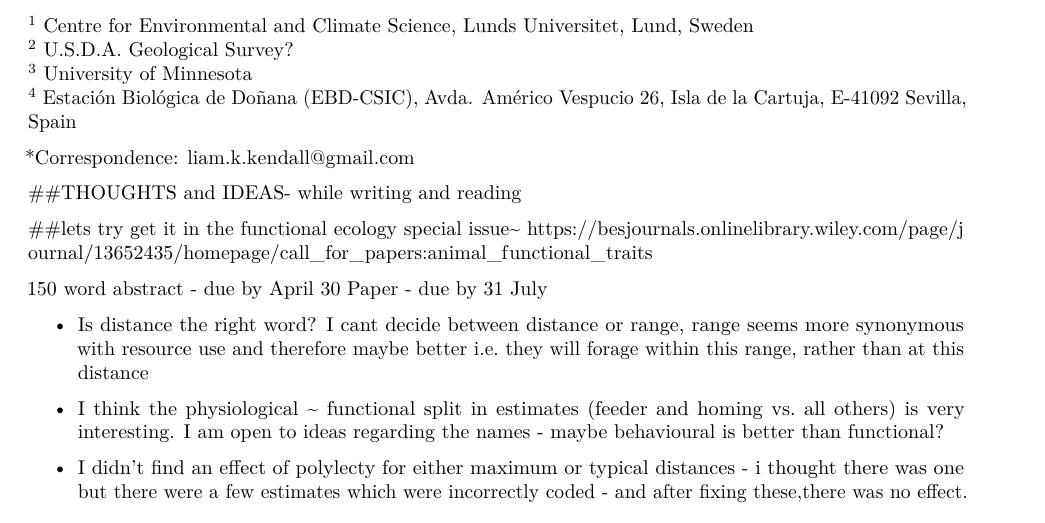
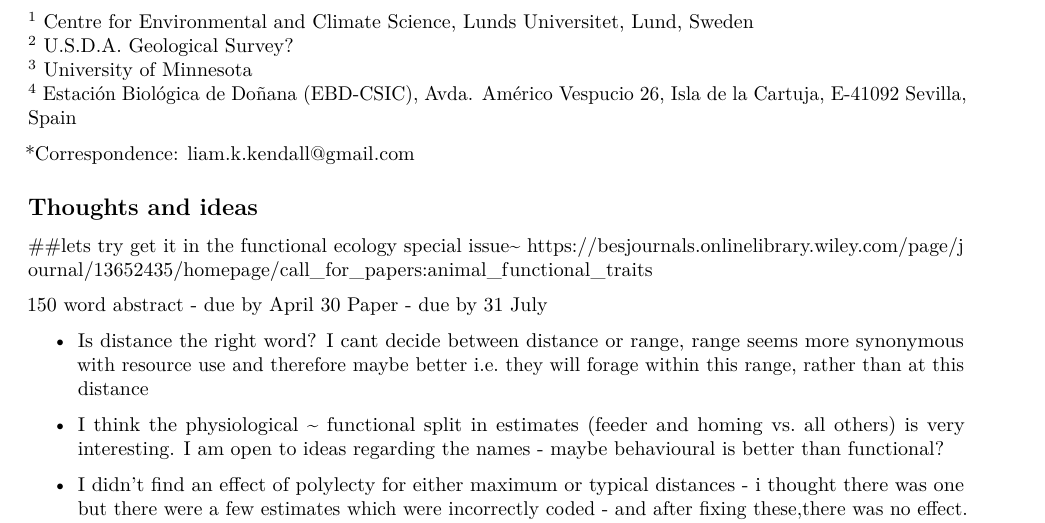
Before and after one commit to liamkendall/forage, an R Markdown document (draft ms.Rmd): part of page 1 of 7, cut so that both start at the same text. Rendered offline with R 4.5, knitr and Pandoc, then LaTeX, with nearby package versions; code that draws random numbers runs with fixed seeds of ours; some code elsewhere in the file could not run offline.

````diff
--- a/draft ms.Rmd
+++ b/draft ms.Rmd
@@ -220,7 +220,7 @@
 
 ```
 
-##THOUGHTS and IDEAS- while writing and reading
+## Thoughts and ideas
 
 ##lets try get it in the functional ecology special issue~
 https://besjournals.onlinelibrary.wiley.com/page/journal/13652435/homepage/call_for_papers:animal_functional_traits
````
Also changed, not shown: draft-ms.pdf.
